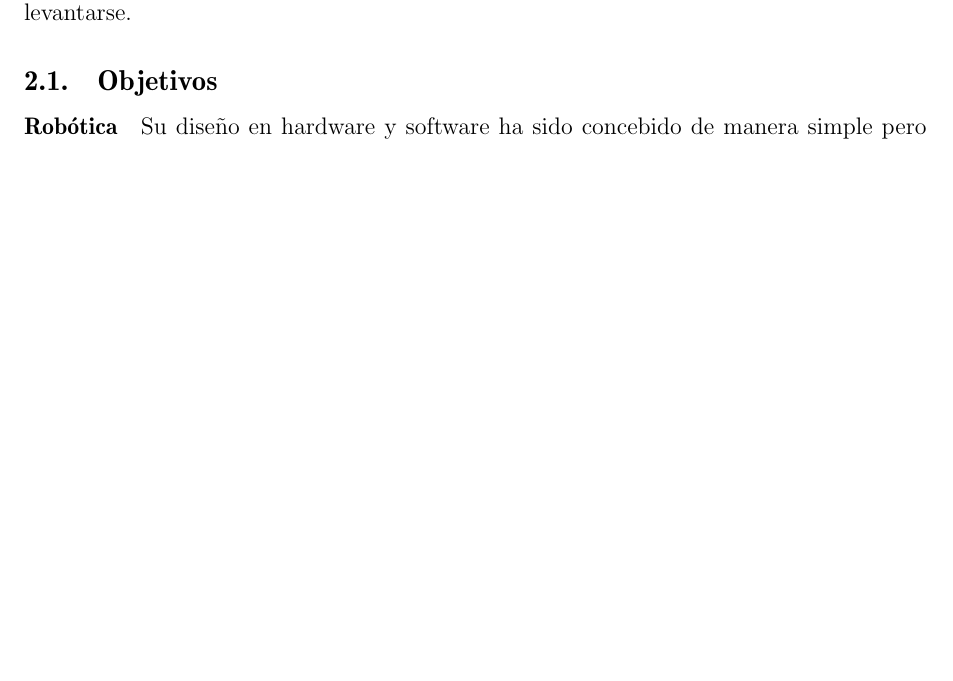
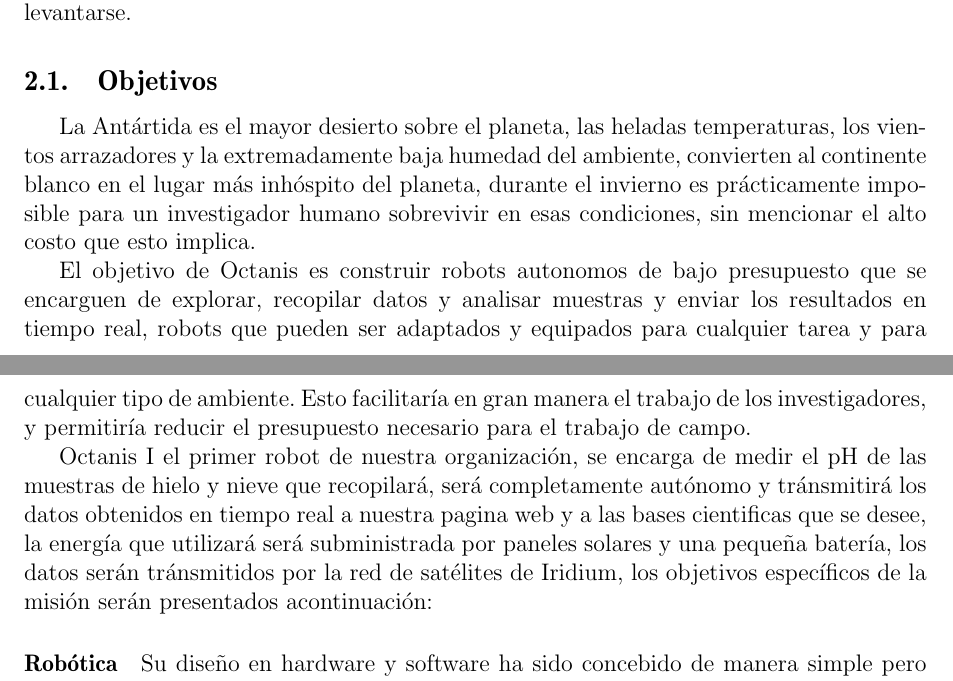
Before and after one commit to Octanis1/Octanis1-Documentation, a LaTeX document (project_proposal_spa.tex): part of page 3 of 15 before the commit and two parts of pages 3 and 4 of 16 after it, the two joined at a grey line, cut so that both start at the same text, the shorter picture padded with empty space. Compiled offline with pdfLaTeX.

Commit message:
Version en Español 2.0

```diff
--- a/project_proposal_spa.tex
+++ b/project_proposal_spa.tex
@@ -67,6 +67,12 @@ Octanis 1 será un robot suficientemente pequeño y ligero como para ser transpo
 
 \subsection{Objetivos}
 
+La Antártida es el mayor desierto sobre el planeta, las heladas temperaturas, los vientos arrazadores y la extremadamente baja humedad del ambiente, convierten al continente blanco en el lugar más inhóspito del planeta, durante el invierno es prácticamente imposible para un investigador humano sobrevivir en esas condiciones, sin mencionar el alto costo que esto implica.
+
+
+El objetivo de Octanis es construir robots autonomos de  bajo presupuesto que se encarguen de explorar, recopilar datos y analisar muestras y enviar los resultados en tiempo real, robots que pueden ser adaptados y equipados para cualquier tarea y para cualquier tipo de ambiente. Esto facilitaría en gran manera el trabajo de los investigadores, y permitiría reducir el presupuesto necesario para el trabajo de campo.
+
+Octanis I el primer robot de nuestra organización, se encarga de medir el pH de las muestras de hielo y nieve que recopilará, será completamente autónomo y tránsmitirá los datos obtenidos en tiempo real a nuestra pagina web y a las bases cientificas que se desee, la energía que utilizará será subministrada por paneles solares y una pequeña batería, los datos serán tránsmitidos por la red de satélites de Iridium, los objetivos específicos  de la misión serán presentados acontinuación:
 
 
 \paragraph{Robótica}
```
Also changed, not shown: project_proposal_spa.pdf.
